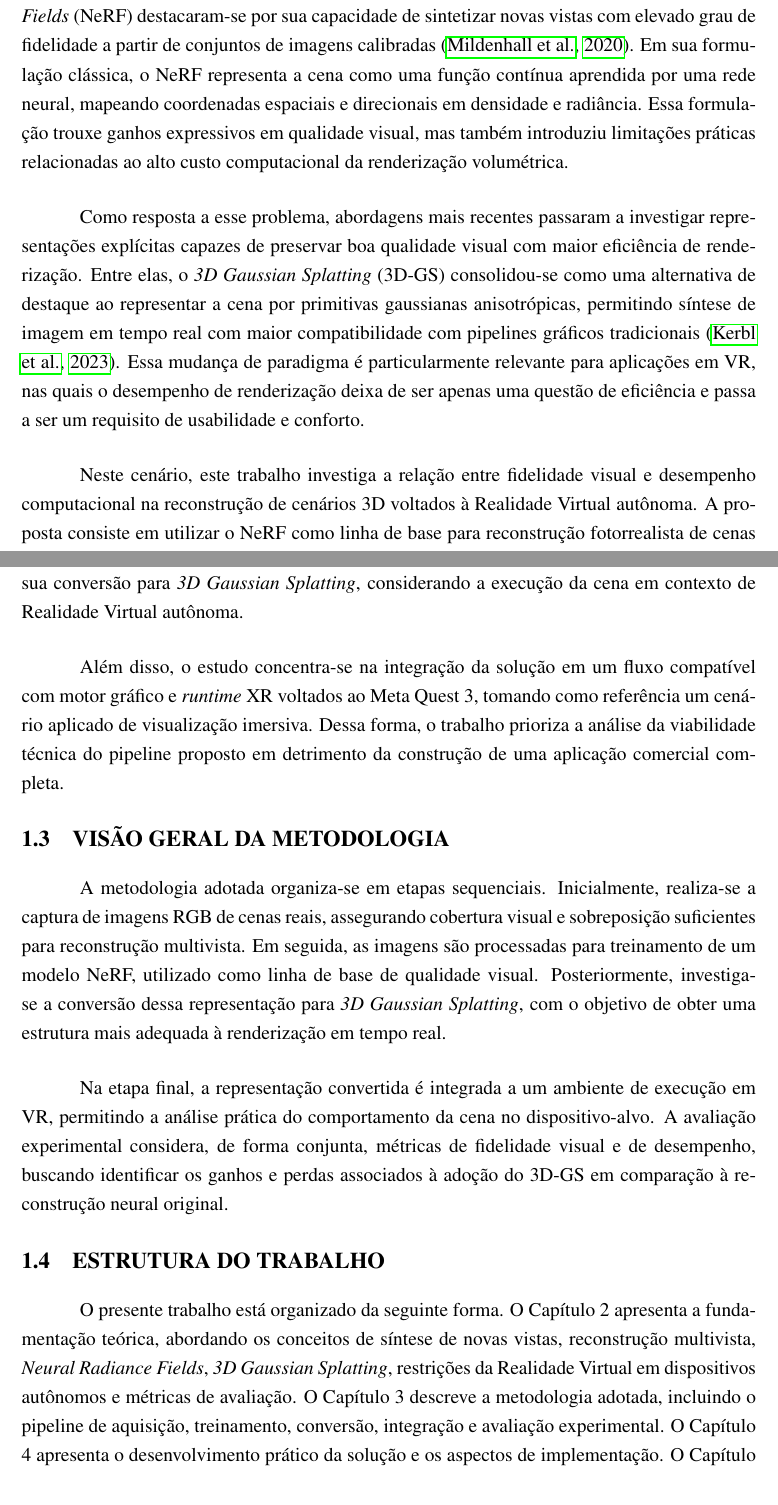
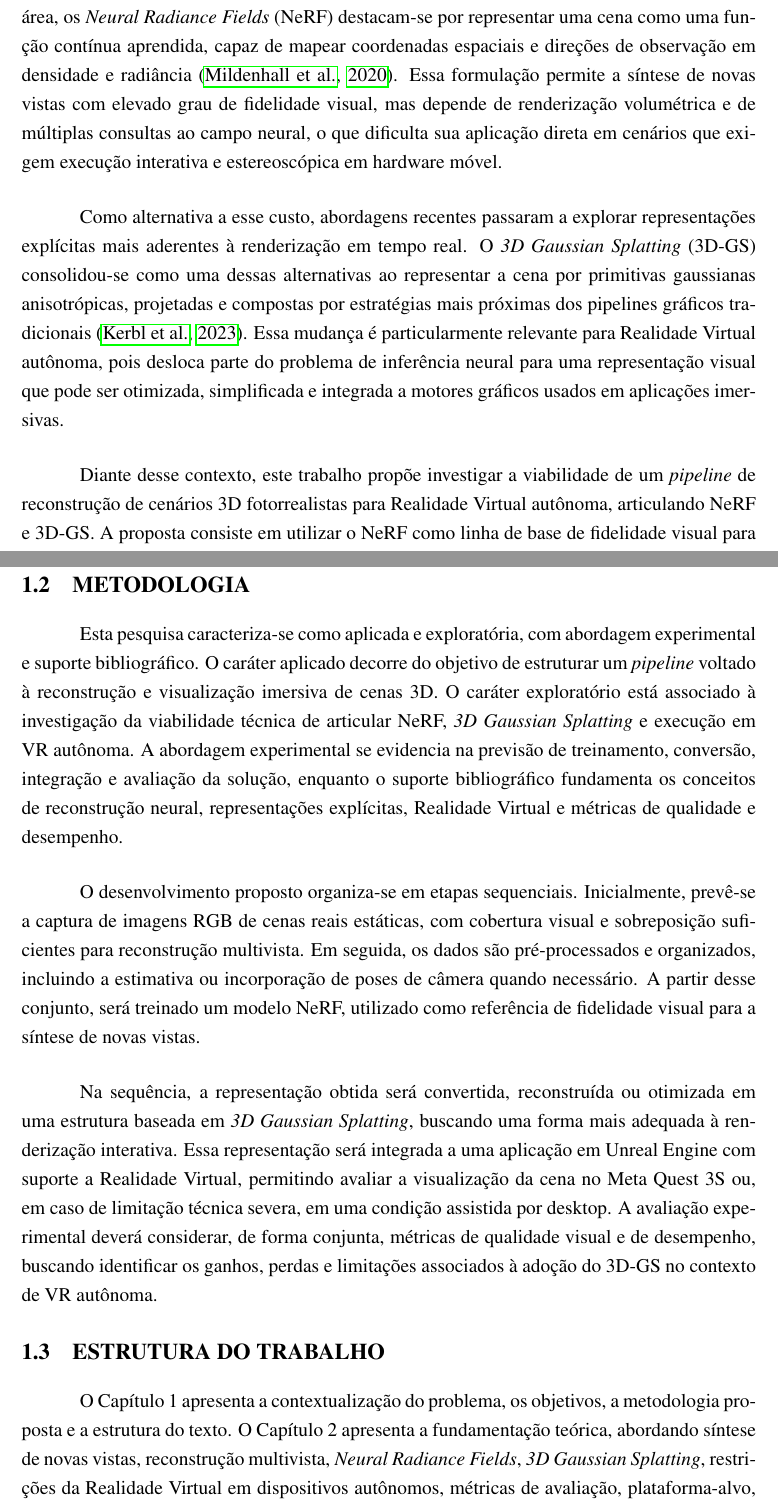
Before and after one commit to FrostPrice/tcc, a LaTeX thesis (latex/main.tex, which reads latex/capitulos/01_introducao.tex): two parts of pages 13 and 15 of 76, joined at a grey line, cut so that both start at the same text. Compiled offline with pdfLaTeX.

Commit message:
fix(introducao): revise and update content for clarity and coherence

```diff
--- a/latex/capitulos/01_introducao.tex
+++ b/latex/capitulos/01_introducao.tex
@@ -4 +4,2 @@
 
+Nesse cenário, a renderização neural passou a oferecer novas possibilidades para a reconstrução de cenas a partir de imagens do mundo real. Entre os avanços mais relevantes da área, os \textit{Neural Radiance Fields} (NeRF) destacam-se por representar uma cena como uma função contínua aprendida, capaz de mapear coordenadas espaciais e direções de observação em densidade e radiância \cite{mildenhall2020}. Essa formulação permite a síntese de novas vistas com elevado grau de fidelidade visual, mas depende de renderização volumétrica e de múltiplas consultas ao campo neural, o que dificulta sua aplicação direta em cenários que exigem execução interativa e estereoscópica em hardware móvel.
@@ -6,6 +6,5 @@ A reconstrução e a renderização de cenas tridimensionais com alto grau de re
 
-Nesse cenário, a renderização neural emergiu como uma abordagem promissora ao permitir que cenas complexas sejam modeladas a partir de dados visuais do mundo real por meio de representações aprendidas. Entre os avanços mais relevantes da área, os \textit{Neural Radiance Fields} (NeRF) destacaram-se por sua capacidade de sintetizar novas vistas com elevado grau de fidelidade a partir de conjuntos de imagens calibradas \cite{mildenhall2020}. Em sua formulação clássica, o NeRF representa a cena como uma função contínua aprendida por uma rede neural, mapeando coordenadas espaciais e direcionais em densidade e radiância. Essa formulação trouxe ganhos expressivos em qualidade visual, mas também introduziu limitações práticas relacionadas ao alto custo computacional da renderização volumétrica.
+Como alternativa a esse custo, abordagens recentes passaram a explorar representações explícitas mais aderentes à renderização em tempo real. O \textit{3D Gaussian Splatting} (3D-GS) consolidou-se como uma dessas alternativas ao representar a cena por primitivas gaussianas anisotrópicas, projetadas e compostas por estratégias mais próximas dos pipelines gráficos tradicionais \cite{kerbl2023}. Essa mudança é particularmente relevante para Realidade Virtual autônoma, pois desloca parte do problema de inferência neural para uma representação visual que pode ser otimizada, simplificada e integrada a motores gráficos usados em aplicações imersivas.
 
-Como resposta a esse problema, abordagens mais recentes passaram a investigar representações explícitas capazes de preservar boa qualidade visual com maior eficiência de renderização. Entre elas, o \textit{3D Gaussian Splatting} (3D-GS) consolidou-se como uma alternativa de destaque ao representar a cena por primitivas gaussianas anisotrópicas, permitindo síntese de imagem em tempo real com maior compatibilidade com pipelines gráficos tradicionais \cite{kerbl2023}. Essa mudança de paradigma é particularmente relevante para aplicações em VR, nas quais o desempenho de renderização deixa de ser apenas uma questão de eficiência e passa a ser um requisito de usabilidade e conforto.
+Diante desse contexto, este trabalho propõe investigar a viabilidade de um \textit{pipeline} de reconstrução de cenários 3D fotorrealistas para Realidade Virtual autônoma, articulando NeRF e 3D-GS. A proposta consiste em utilizar o NeRF como linha de base de fidelidade visual para cenas estáticas capturadas por imagens RGB e, em seguida, analisar a conversão ou reconstrução dessa representação em \textit{3D Gaussian Splatting}, com vistas à integração em uma aplicação compatível com o Meta Quest 3S. Busca-se, assim, compreender em que medida uma representação explícita pode favorecer a renderização em tempo real sem comprometer de forma significativa a qualidade visual da cena reconstruída.
 
-Neste cenário, este trabalho investiga a relação entre fidelidade visual e desempenho computacional na reconstrução de cenários 3D voltados à Realidade Virtual autônoma. A proposta consiste em utilizar o NeRF como linha de base para reconstrução fotorrealista de cenas estáticas capturadas por imagens RGB e, posteriormente, analisar a conversão dessa representação para o \textit{3D Gaussian Splatting}, com vistas à integração em um ambiente de execução compatível com o Meta Quest 3. Busca-se, assim, compreender em que medida a conversão para uma representação explícita pode favorecer a renderização em tempo real sem comprometer significativamente a qualidade visual da cena reconstruída.
@@ -29,2 +31,3 @@ Desenvolver um \textit{pipeline} de reconstrução de cenários 3D fotorrealista
 \end{itemize}
 
+\section{Metodologia}
@@ -32,14 +34,10 @@ Desenvolver um \textit{pipeline} de reconstrução de cenários 3D fotorrealista
 
-Este trabalho restringe-se à reconstrução de cenas estáticas a partir de imagens RGB, não contemplando cenários dinâmicos, reconstrução temporal 4D, relighting avançado ou interação física complexa com os elementos da cena. O foco da investigação está na comparação entre a fidelidade visual oferecida pela representação implícita do NeRF e o desempenho obtido após sua conversão para \textit{3D Gaussian Splatting}, considerando a execução da cena em contexto de Realidade Virtual autônoma.
+Esta pesquisa caracteriza-se como aplicada e exploratória, com abordagem experimental e suporte bibliográfico. O caráter aplicado decorre do objetivo de estruturar um \textit{pipeline} voltado à reconstrução e visualização imersiva de cenas 3D. O caráter exploratório está associado à investigação da viabilidade técnica de articular NeRF, \textit{3D Gaussian Splatting} e execução em VR autônoma. A abordagem experimental se evidencia na previsão de treinamento, conversão, integração e avaliação da solução, enquanto o suporte bibliográfico fundamenta os conceitos de reconstrução neural, representações explícitas, Realidade Virtual e métricas de qualidade e desempenho.
 
-Além disso, o estudo concentra-se na integração da solução em um fluxo compatível com motor gráfico e \textit{runtime} XR voltados ao Meta Quest 3, tomando como referência um cenário aplicado de visualização imersiva. Dessa forma, o trabalho prioriza a análise da viabilidade técnica do pipeline proposto em detrimento da construção de uma aplicação comercial completa.
+O desenvolvimento proposto organiza-se em etapas sequenciais. Inicialmente, prevê-se a captura de imagens RGB de cenas reais estáticas, com cobertura visual e sobreposição suficientes para reconstrução multivista. Em seguida, os dados são pré-processados e organizados, incluindo a estimativa ou incorporação de poses de câmera quando necessário. A partir desse conjunto, será treinado um modelo NeRF, utilizado como referência de fidelidade visual para a síntese de novas vistas.
 
-\section{Visão Geral da Metodologia}
-
-A metodologia adotada organiza-se em etapas sequenciais. Inicialmente, realiza-se a captura de imagens RGB de cenas reais, assegurando cobertura visual e sobreposição suficientes para reconstrução multivista. Em seguida, as imagens são processadas para treinamento de um modelo NeRF, utilizado como linha de base de qualidade visual. Posteriormente, investiga-se a conversão dessa representação para \textit{3D Gaussian Splatting}, com o objetivo de obter uma estrutura mais adequada à renderização em tempo real.
-
-Na etapa final, a representação convertida é integrada a um ambiente de execução em VR, permitindo a análise prática do comportamento da cena no dispositivo-alvo. A avaliação experimental considera, de forma conjunta, métricas de fidelidade visual e de desempenho, buscando identificar os ganhos e perdas associados à adoção do 3D-GS em comparação à reconstrução neural original.
+Na sequência, a representação obtida será convertida, reconstruída ou otimizada em uma estrutura baseada em \textit{3D Gaussian Splatting}, buscando uma forma mais adequada à renderização interativa. Essa representação será integrada a uma aplicação em Unreal Engine com suporte a Realidade Virtual, permitindo avaliar a visualização da cena no Meta Quest 3S ou, em caso de limitação técnica severa, em uma condição assistida por desktop. A avaliação experimental deverá considerar, de forma conjunta, métricas de qualidade visual e de desempenho, buscando identificar os ganhos, perdas e limitações associados à adoção do 3D-GS no contexto de VR autônoma.
 
 \section{Estrutura do Trabalho}
 
-O presente trabalho está organizado da seguinte forma. O Capítulo 2 apresenta a fundamentação teórica, abordando os conceitos de síntese de novas vistas, reconstrução multivista, \textit{Neural Radiance Fields}, \textit{3D Gaussian Splatting}, restrições da Realidade Virtual em dispositivos autônomos e métricas de avaliação. O Capítulo 3 descreve a metodologia adotada, incluindo o pipeline de aquisição, treinamento, conversão, integração e avaliação experimental. O Capítulo 4 apresenta o desenvolvimento prático da solução e os aspectos de implementação. O Capítulo 5 discute os resultados obtidos, considerando qualidade visual, desempenho e limitações observadas. Por fim, o Capítulo 6 apresenta as conclusões do trabalho e possíveis direções para pesquisas futuras.
+O Capítulo 1 apresenta a contextualização do problema, os objetivos, a metodologia proposta e a estrutura do texto. O Capítulo 2 apresenta a fundamentação teórica, abordando síntese de novas vistas, reconstrução multivista, \textit{Neural Radiance Fields}, \textit{3D Gaussian Splatting}, restrições da Realidade Virtual em dispositivos autônomos, métricas de avaliação, plataforma-alvo, motores gráficos e trabalhos relacionados. O Capítulo 3 descreve o desenvolvimento do projeto, incluindo a visão geral da solução proposta, as etapas do \textit{pipeline}, os requisitos, a arquitetura, o fluxo de implementação, o protocolo de avaliação, os resultados esperados, os riscos e o planejamento do TCC III. Por fim, o Capítulo 4 apresenta as considerações finais desta etapa do trabalho, sintetizando as contribuições do projeto e indicando os próximos passos para sua continuidade.
```
Also changed, not shown: latex/capitulos/01_introducao.tex (21 more changed lines).
